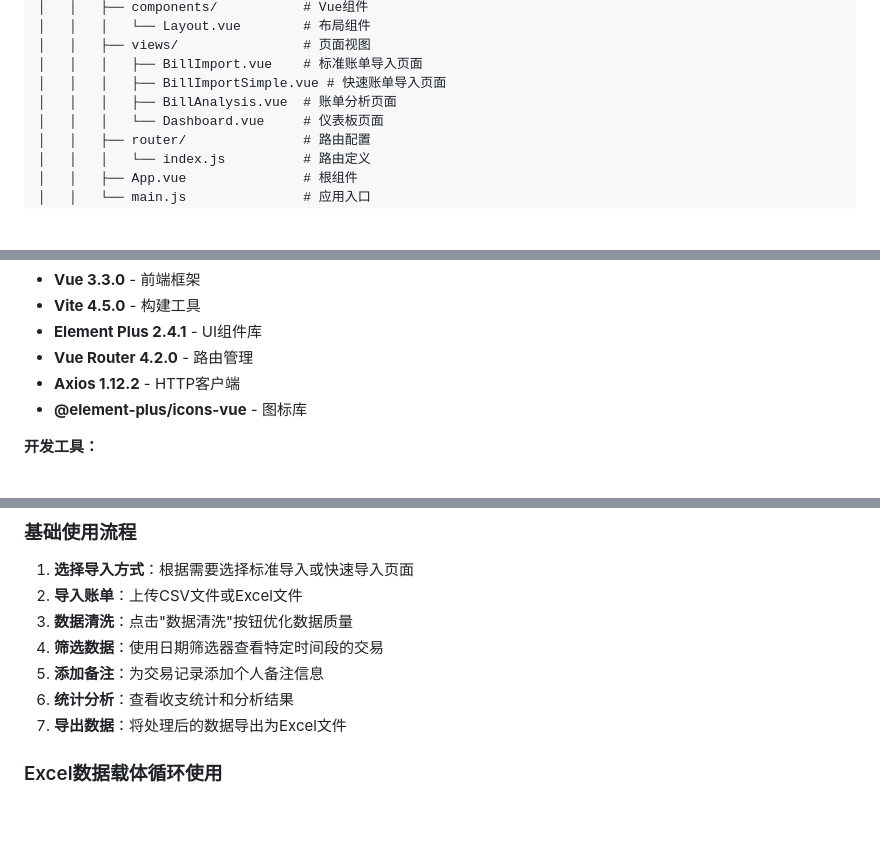
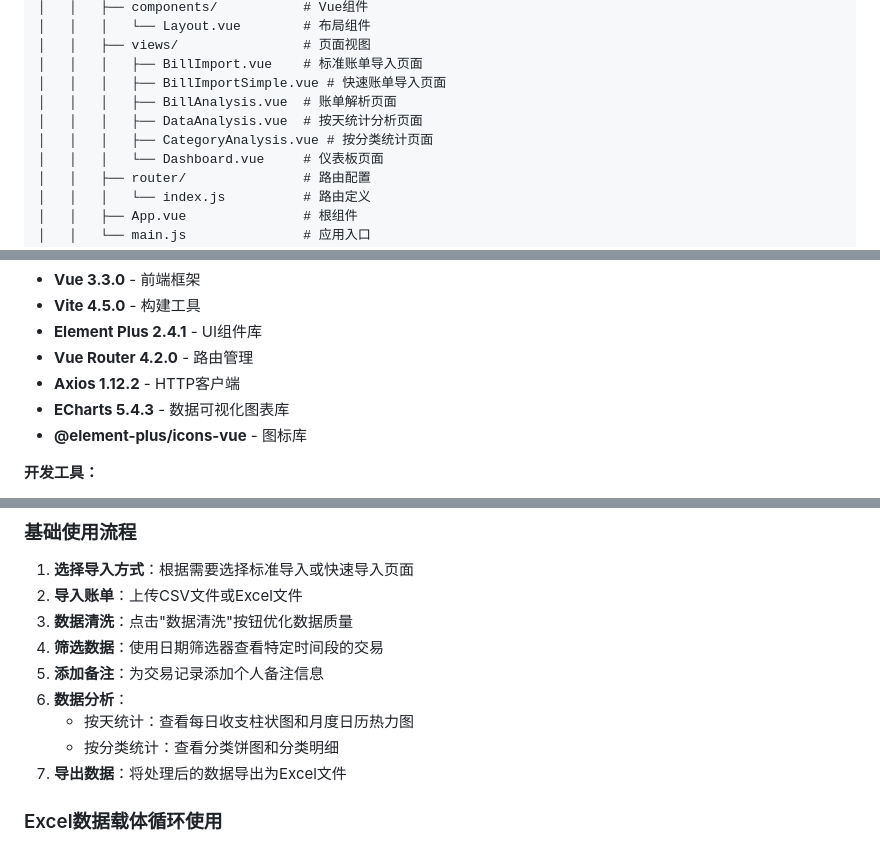
Before and after one commit to 365rrs/personal-ledger, a Markdown page: README.md, 3 parts joined by grey strips. GitHub-like rendering; blank space fills up the shorter version.

```diff
--- a/README.md
+++ b/README.md
@@ -29,7 +29,9 @@ personal-ledger/
 │   │   ├── views/                # 页面视图
 │   │   │   ├── BillImport.vue    # 标准账单导入页面
 │   │   │   ├── BillImportSimple.vue # 快速账单导入页面
-│   │   │   ├── BillAnalysis.vue  # 账单分析页面
+│   │   │   ├── BillAnalysis.vue  # 账单解析页面
+│   │   │   ├── DataAnalysis.vue  # 按天统计分析页面
+│   │   │   ├── CategoryAnalysis.vue # 按分类统计页面
 │   │   │   └── Dashboard.vue     # 仪表板页面
 │   │   ├── router/               # 路由配置
 │   │   │   └── index.js          # 路由定义
@@ -128,6 +132,7 @@ scripts\build.bat
 - **Element Plus 2.4.1** - UI组件库
 - **Vue Router 4.2.0** - 路由管理
 - **Axios 1.12.2** - HTTP客户端
+- **ECharts 5.4.3** - 数据可视化图表库
 - **@element-plus/icons-vue** - 图标库
 
 **开发工具：**
@@ -192,7 +197,9 @@ scripts\build.bat
 3. **数据清洗**：点击"数据清洗"按钮优化数据质量
 4. **筛选数据**：使用日期筛选器查看特定时间段的交易
 5. **添加备注**：为交易记录添加个人备注信息
-6. **统计分析**：查看收支统计和分析结果
+6. **数据分析**：
+   - 按天统计：查看每日收支柱状图和月度日历热力图
+   - 按分类统计：查看分类饼图和分类明细
 7. **导出数据**：将处理后的数据导出为Excel文件
 
 ### Excel数据载体循环使用
```
Also changed, not shown: other parts of README.md (+31 -4 lines).
